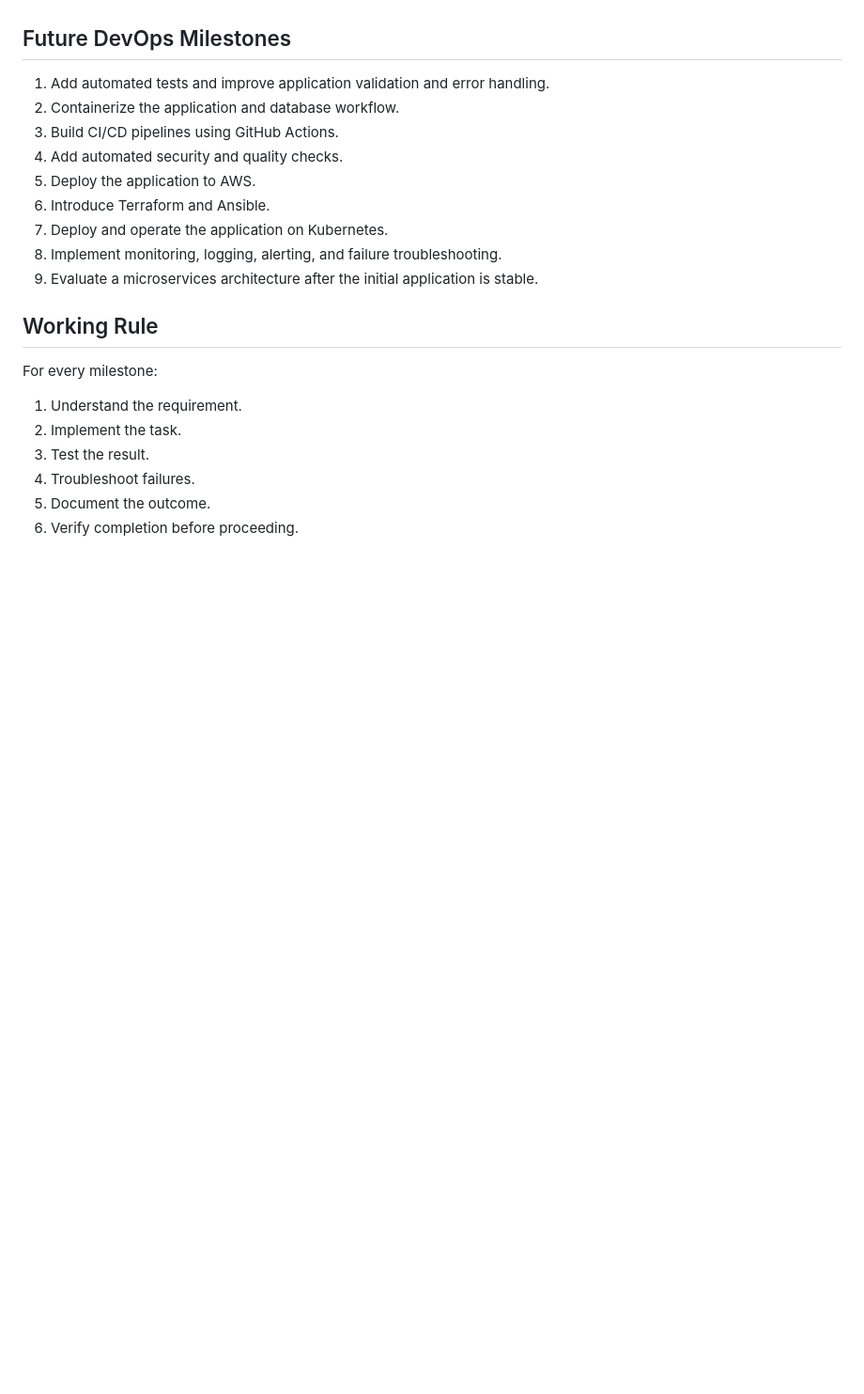
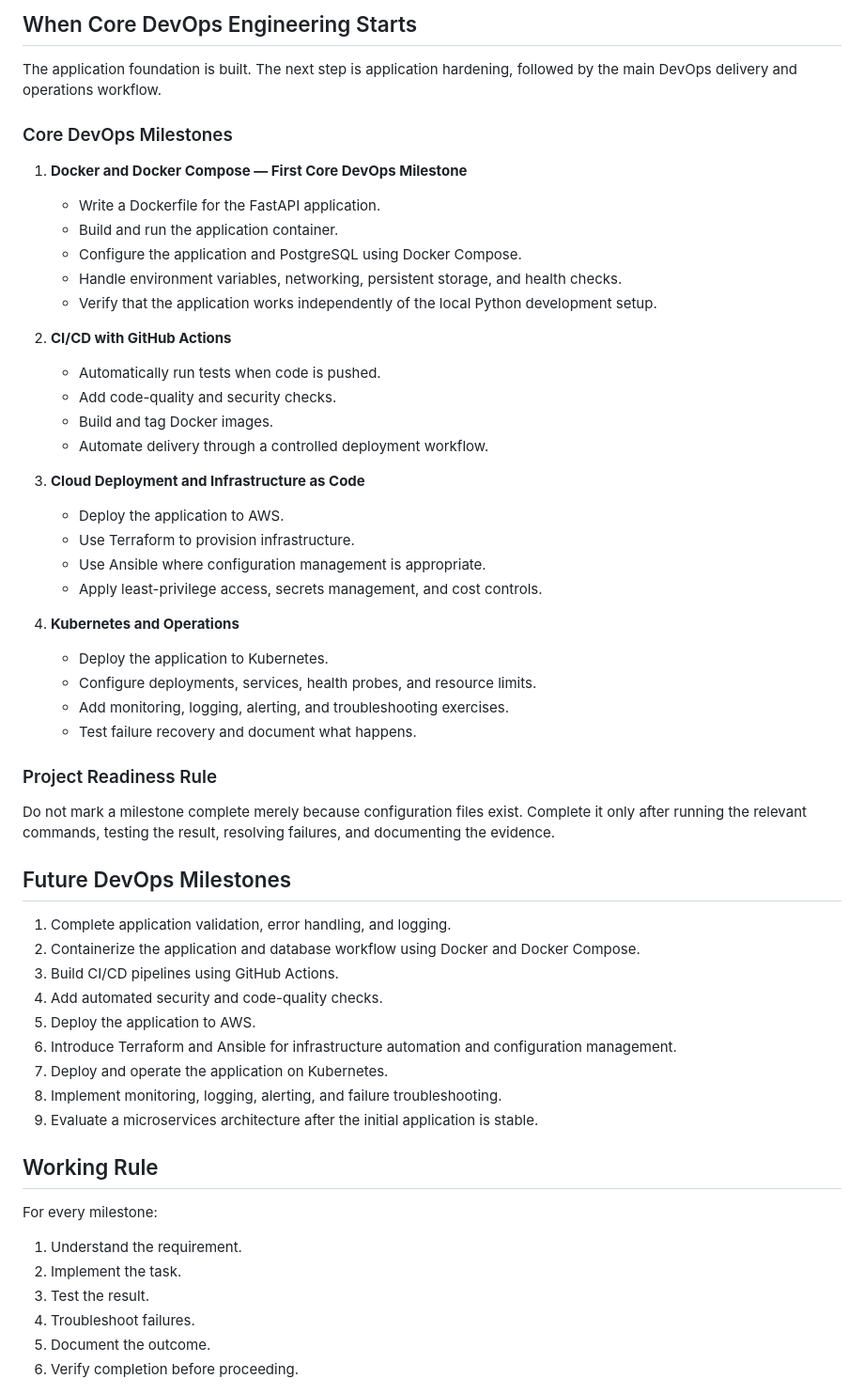
Before and after one commit to GowthamThalluri/ai-helpdesk-copilot, a Markdown page: docs/progress.md, the part around one of its changes. Shown at 94% size. GitHub-like rendering; blank space fills up the shorter version.

```diff
--- a/docs/progress.md
+++ b/docs/progress.md
@@ -44,12 +74,47 @@
+## When Core DevOps Engineering Starts
+
+The application foundation is built. The next step is application hardening, followed by the main DevOps delivery and operations workflow.
+
+### Core DevOps Milestones
+
+1. **Docker and Docker Compose — First Core DevOps Milestone**
+   - Write a Dockerfile for the FastAPI application.
+   - Build and run the application container.
+   - Configure the application and PostgreSQL using Docker Compose.
+   - Handle environment variables, networking, persistent storage, and health checks.
+   - Verify that the application works independently of the local Python development setup.
+
+2. **CI/CD with GitHub Actions**
+   - Automatically run tests when code is pushed.
+   - Add code-quality and security checks.
+   - Build and tag Docker images.
+   - Automate delivery through a controlled deployment workflow.
+
+3. **Cloud Deployment and Infrastructure as Code**
+   - Deploy the application to AWS.
+   - Use Terraform to provision infrastructure.
+   - Use Ansible where configuration management is appropriate.
+   - Apply least-privilege access, secrets management, and cost controls.
+
+4. **Kubernetes and Operations**
+   - Deploy the application to Kubernetes.
+   - Configure deployments, services, health probes, and resource limits.
+   - Add monitoring, logging, alerting, and troubleshooting exercises.
+   - Test failure recovery and document what happens.
+
+### Project Readiness Rule
+
+Do not mark a milestone complete merely because configuration files exist. Complete it only after running the relevant commands, testing the result, resolving failures, and documenting the evidence.
+
 
 ## Future DevOps Milestones
 
-1. Add automated tests and improve application validation and error handling.
-2. Containerize the application and database workflow.
+1. Complete application validation, error handling, and logging.
+2. Containerize the application and database workflow using Docker and Docker Compose.
 3. Build CI/CD pipelines using GitHub Actions.
-4. Add automated security and quality checks.
+4. Add automated security and code-quality checks.
 5. Deploy the application to AWS.
-6. Introduce Terraform and Ansible.
+6. Introduce Terraform and Ansible for infrastructure automation and configuration management.
 7. Deploy and operate the application on Kubernetes.
 8. Implement monitoring, logging, alerting, and failure troubleshooting.
 9. Evaluate a microservices architecture after the initial application is stable.
```
Also changed, not shown: other parts of docs/progress.md (+43 -13 lines).
